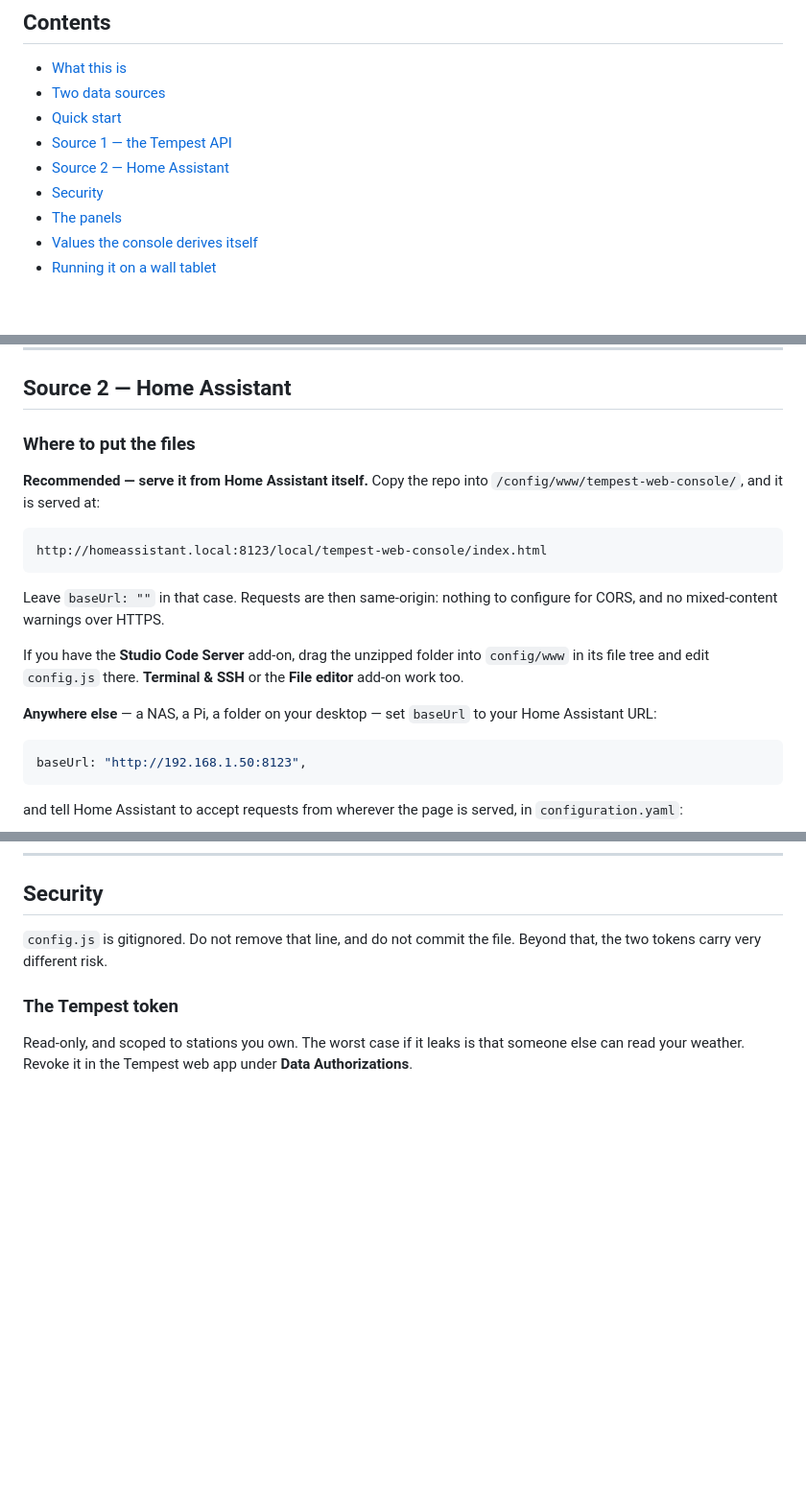
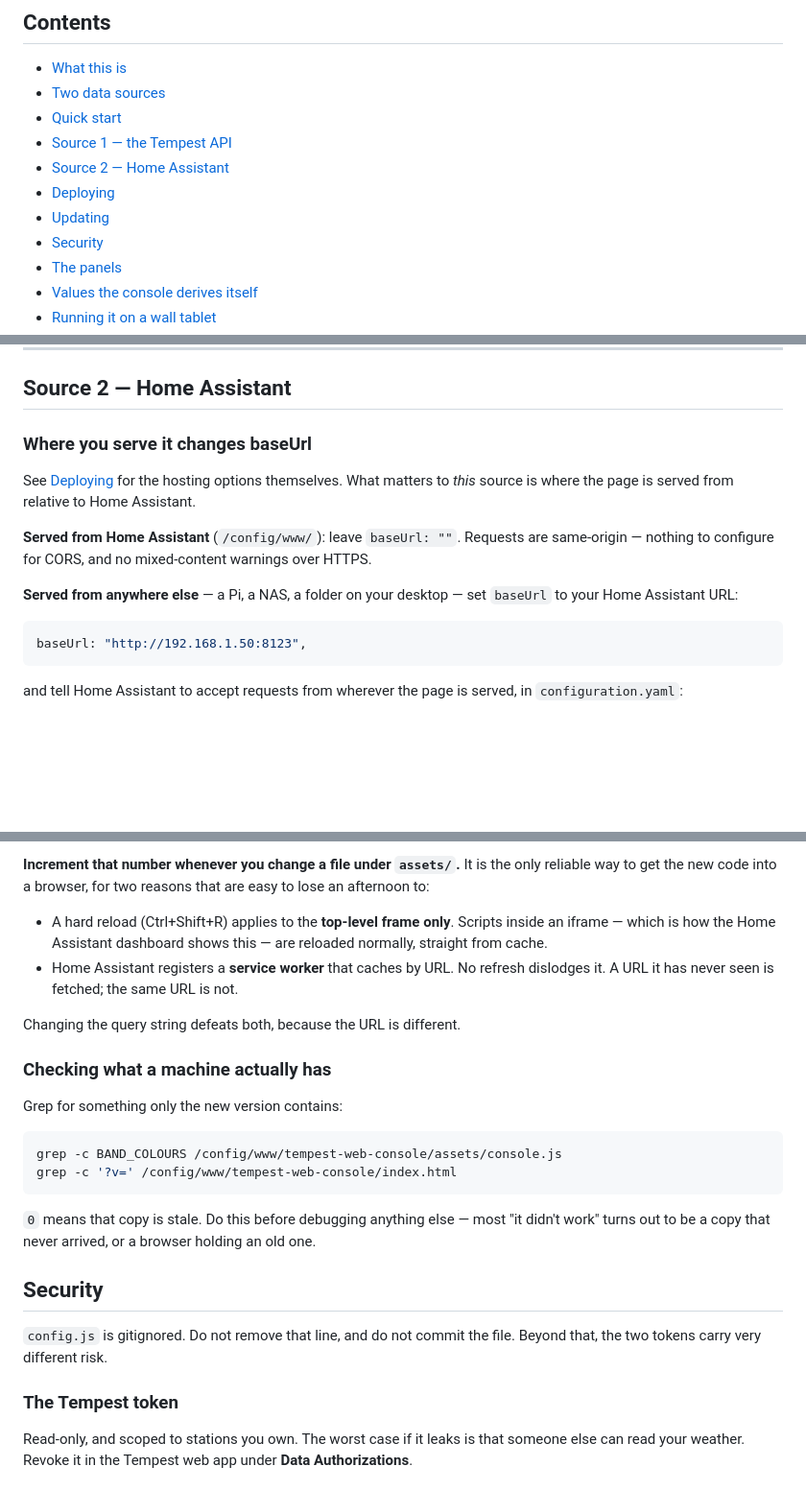
Before and after one commit to hkaczmarek/tempest-web-console, a Markdown page: README.md, 3 parts joined by grey strips. Shown at 96% size. Rendered like a GitHub page; blank space fills up the shorter version.

Commit message:
Document deploying and updating across machines

````diff
--- a/README.md
+++ b/README.md
@@ -18,6 +18,8 @@ you fill in.
 - [Quick start](#quick-start)
 - [Source 1 — the Tempest API](#source-1--the-tempest-api)
 - [Source 2 — Home Assistant](#source-2--home-assistant)
+- [Deploying](#deploying)
+- [Updating](#updating)
 - [Security](#security)
 - [The panels](#the-panels)
 - [Values the console derives itself](#values-the-console-derives-itself)
@@ -155,24 +157,17 @@ use the Home Assistant source instead.
 
 ## Source 2 — Home Assistant
 
-### Where to put the files
+### Where you serve it changes baseUrl
 
-**Recommended — serve it from Home Assistant itself.** Copy the repo into
-`/config/www/tempest-web-console/`, and it is served at:
+See [Deploying](#deploying) for the hosting options themselves. What matters
+to *this* source is where the page is served from relative to Home Assistant.
 
-```
-http://homeassistant.local:8123/local/tempest-web-console/index.html
-```
+**Served from Home Assistant** (`/config/www/`): leave `baseUrl: ""`. Requests
+are same-origin — nothing to configure for CORS, and no mixed-content warnings
+over HTTPS.
 
-Leave `baseUrl: ""` in that case. Requests are then same-origin: nothing to
-configure for CORS, and no mixed-content warnings over HTTPS.
-
-If you have the **Studio Code Server** add-on, drag the unzipped folder into
-`config/www` in its file tree and edit `config.js` there. **Terminal & SSH** or
-the **File editor** add-on work too.
-
-**Anywhere else** — a NAS, a Pi, a folder on your desktop — set `baseUrl` to
-your Home Assistant URL:
+**Served from anywhere else** — a Pi, a NAS, a folder on your desktop — set
+`baseUrl` to your Home Assistant URL:
 
 ```js
 baseUrl: "http://192.168.1.50:8123",
@@ -236,3 +329,27 @@ from the core integration because it updates faster.
+**Increment that number whenever you change a file under `assets/`.** It is the
+only reliable way to get the new code into a browser, for two reasons that are
+easy to lose an afternoon to:
+
+- A hard reload (Ctrl+Shift+R) applies to the **top-level frame only**. Scripts
+  inside an iframe — which is how the Home Assistant dashboard shows this — are
+  reloaded normally, straight from cache.
+- Home Assistant registers a **service worker** that caches by URL. No refresh
+  dislodges it. A URL it has never seen is fetched; the same URL is not.
+
+Changing the query string defeats both, because the URL is different.
+
+### Checking what a machine actually has
+
+Grep for something only the new version contains:
+
+```sh
+grep -c BAND_COLOURS /config/www/tempest-web-console/assets/console.js
+grep -c '?v=' /config/www/tempest-web-console/index.html
+```
+
+`0` means that copy is stale. Do this before debugging anything else — most
+"it didn't work" turns out to be a copy that never arrived, or a browser
+holding an old one.
 
 ## Security
 
````
Also changed, not shown: other parts of README.md (+98 -0 lines).
